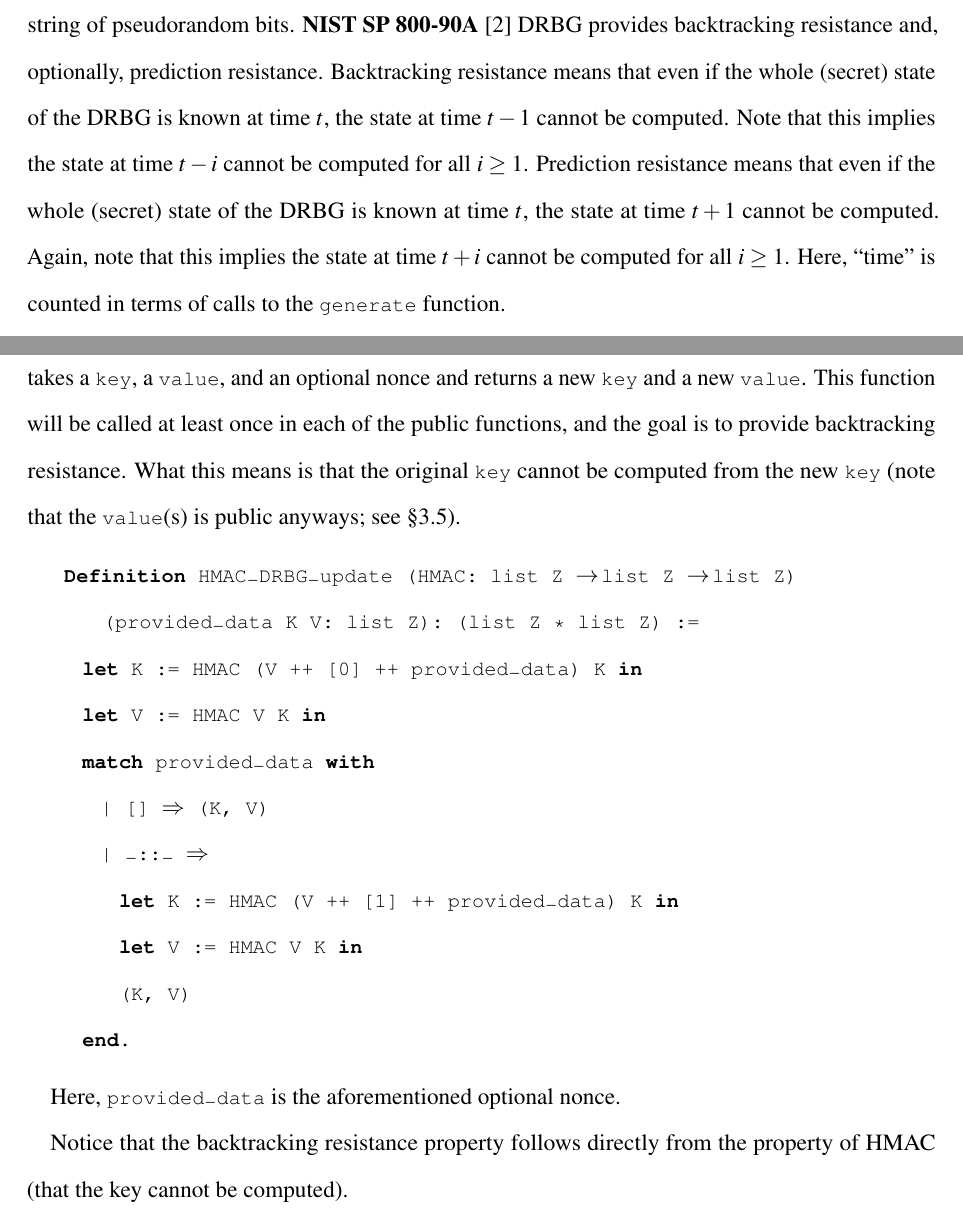
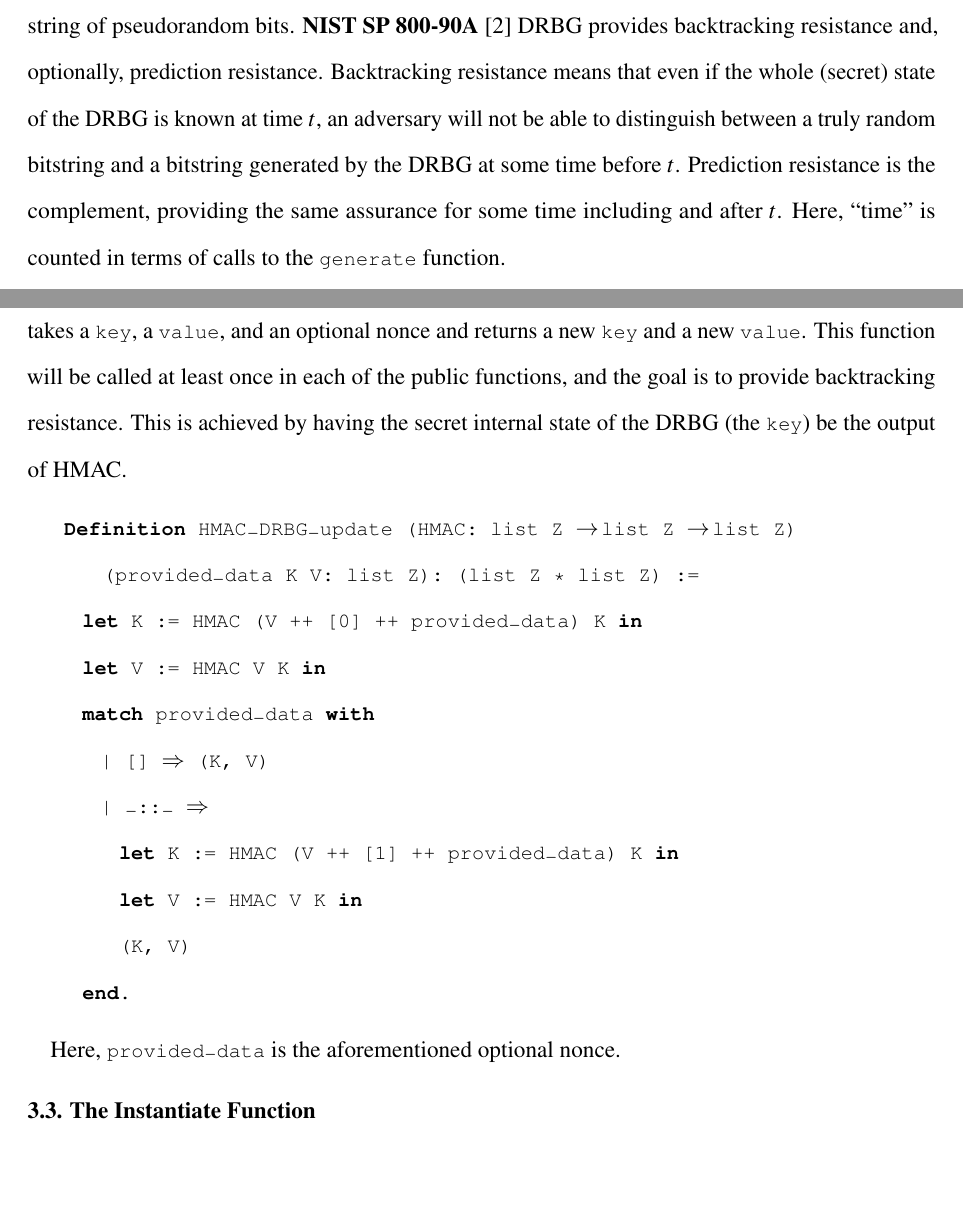
Before and after one commit to naphatkrit/verified-drbg, a LaTeX document (paper/paper.tex): two parts of pages 1 and 7 of 41 before the commit and two parts of pages 1 and 7 of 40 after it, joined at a grey line, cut so that both start at the same text, the shorter picture padded with empty space. Compiled offline with pdfLaTeX.

Commit message:
fixed claims about pr and backtracking resistance

```diff
--- a/paper/paper.tex
+++ b/paper/paper.tex
@@ -32,7 +32,7 @@ In this project, I formally verified the \stdtitle{mbedTLS} implementation of a
 \end{abstract}
 
 \section{Introduction}
-A DRBG is a program that takes a source of randomness, or entropy, and stretches it out into a string of pseudorandom bits. \stdtitle{NIST SP 800-90A} \cite{nist} DRBG provides backtracking resistance and, optionally, prediction resistance. Backtracking resistance means that even if the whole (secret) state of the DRBG is known at time $t$, the state at time $t - 1$ cannot be computed. Note that this implies the state at time $t - i$ cannot be computed for all $i \geq 1$. Prediction resistance means that even if the whole (secret) state of the DRBG is known at time $t$, the state at time $t + 1$ cannot be computed. Again, note that this implies the state at time $t + i$ cannot be computed for all $i \geq 1$. Here, “time” is counted in terms of calls to the \lstinline{generate} function.
+A DRBG is a program that takes a source of randomness, or entropy, and stretches it out into a string of pseudorandom bits. \stdtitle{NIST SP 800-90A} \cite{nist} DRBG provides backtracking resistance and, optionally, prediction resistance. Backtracking resistance means that even if the whole (secret) state of the DRBG is known at time $t$, an adversary will not be able to distinguish between a truly random bitstring and a bitstring generated by the DRBG at some time before $t$. Prediction resistance is the complement, providing the same assurance for some time including and after $t$. Here, “time” is counted in terms of calls to the \lstinline{generate} function.
 
 \stdtitle{NIST SP 800-90A} specifies different types of DRBG. The version I verified in this project is the one based on the key-hashed message authentication code, or HMAC. HMAC takes a (secret) key and a message and computes a fixed-length message authentication code. In theory, someone with only the message will not be able to compute the message authentication code, and someone with both the message and the message authentication code will not be able to compute the key.
 
@@ -139,7 +139,7 @@ The distinction between a “working state” and a “state handle” is \stdti
 Note that \lstinline{Z} is Coq’s representation of arbitrary-precision integers, and is used here to represent a byte. That is, the value of the integer must be between $0$ and $255$, inclusive. While I could have represented each byte as a tuple of a \lstinline{Z} and a proof that the value of that \lstinline{Z} is in the byte range, keeping that fact separate allowed me to write a functional specification that closely resembles \stdtitle{NIST SP 800-90A}. The fact that if the input state contains bytes, then the output will also contain bytes can easily be provided as separate lemmas about the individual functions.
 
 \subsection{The Update Function}
-Before showing any of the public function, I must first define a helper function, the \lstinline{update} function. See \stdtitle{NIST SP 800-90A \S 10.1.2.2} for the corresponding NIST specification. The \lstinline{update} function takes a \lstinline{key}, a \lstinline{value}, and an optional nonce and returns a new \lstinline{key} and a new \lstinline{value}. This function will be called at least once in each of the public functions, and the goal is to provide backtracking resistance. What this means is that the original \lstinline{key} cannot be computed from the new \lstinline{key} (note that the \lstinline{value}(s) is public anyways; see \S \ref{funcgenerate}).
+Before showing any of the public function, I must first define a helper function, the \lstinline{update} function. See \stdtitle{NIST SP 800-90A \S 10.1.2.2} for the corresponding NIST specification. The \lstinline{update} function takes a \lstinline{key}, a \lstinline{value}, and an optional nonce and returns a new \lstinline{key} and a new \lstinline{value}. This function will be called at least once in each of the public functions, and the goal is to provide backtracking resistance. This is achieved by having the secret internal state of the DRBG (the \lstinline{key}) be the output of HMAC.
 
 \begin{lstlisting}
     Definition HMAC_DRBG_update (HMAC: list Z -> list Z -> list Z) (provided_data K V: list Z): (list Z * list Z) :=
@@ -155,8 +155,6 @@ Before showing any of the public function, I must first define a helper function
 \end{lstlisting}
 
 Here, \lstinline{provided_data} is the aforementioned optional nonce.
-
-Notice that the backtracking resistance property follows directly from the property of HMAC (that the key cannot be computed).
 
 \subsection{The Instantiate Function}
 
```
Also changed, not shown: paper/paper.tex (2 more changed lines).
